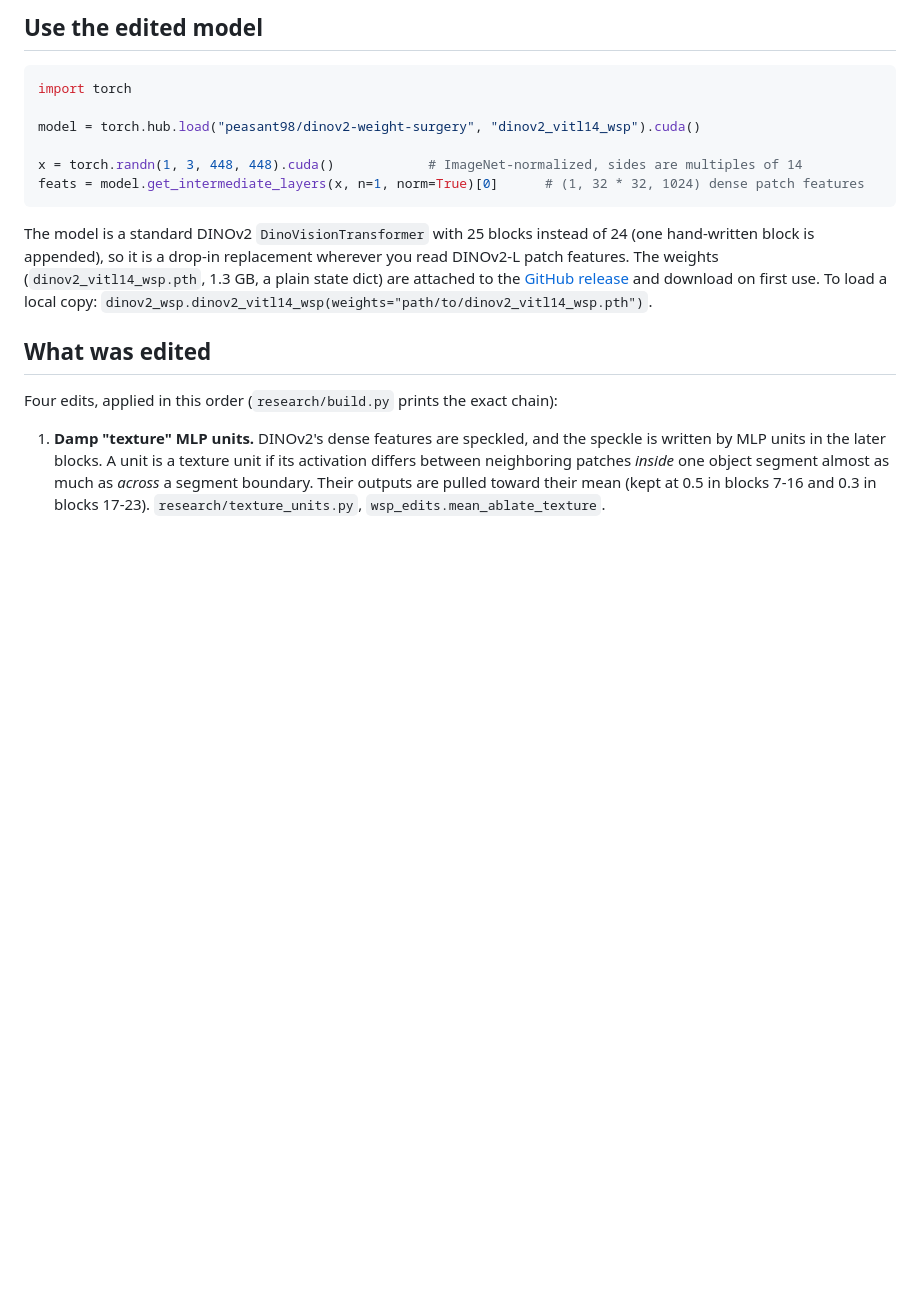
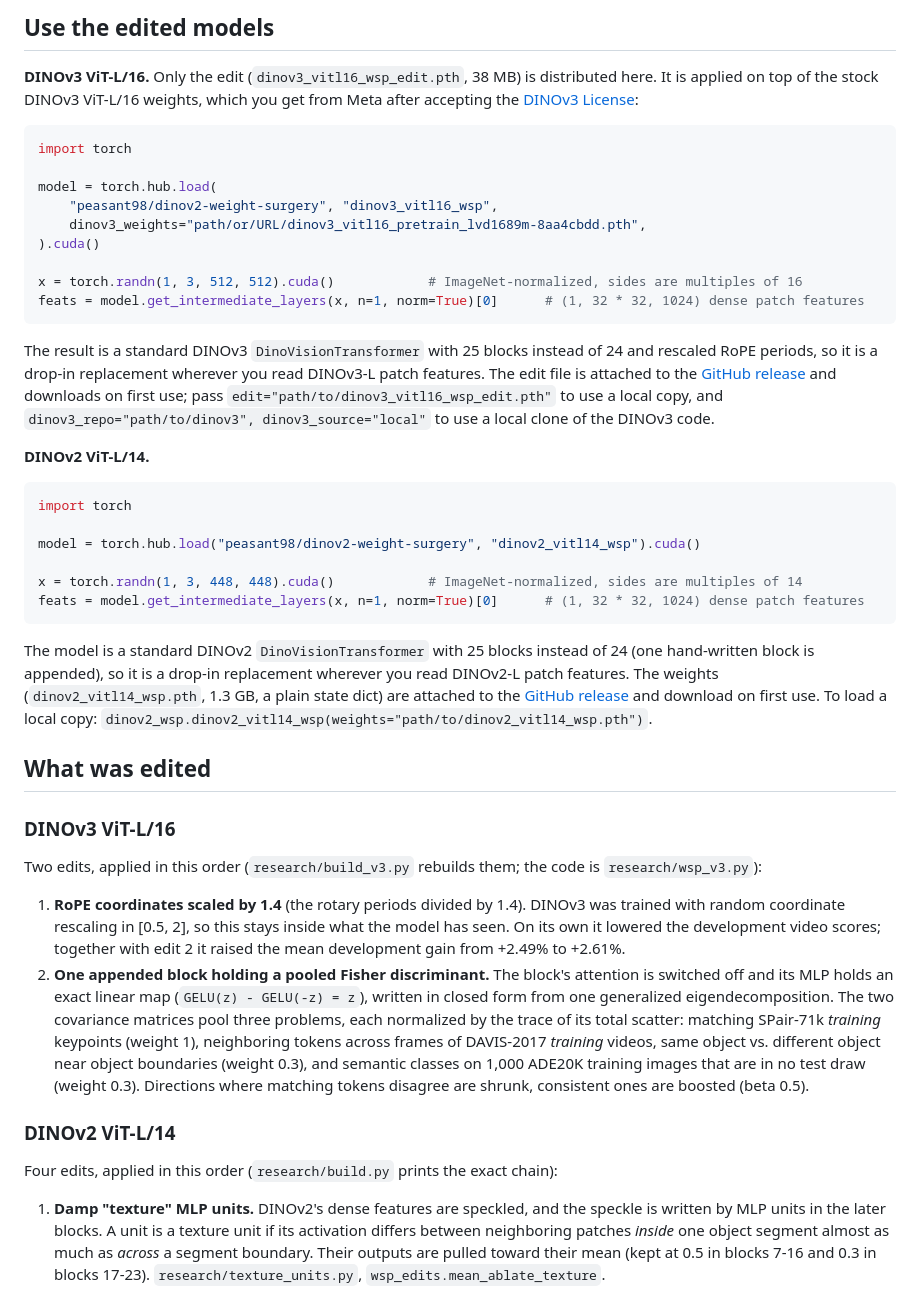
Before and after one commit to peasant98/dinov2-weight-surgery, a Markdown page: README.md, the part around one of its changes. GitHub-like rendering; blank space fills up the shorter version.

````diff
--- a/README.md
+++ b/README.md
@@ -19,5 +31,29 @@ quoting these numbers.
 
-## Use the edited model
+## Use the edited models
+
+**DINOv3 ViT-L/16.** Only the edit (`dinov3_vitl16_wsp_edit.pth`, 38 MB) is distributed here. It is applied on top
+of the stock DINOv3 ViT-L/16 weights, which you get from Meta after accepting the
+[DINOv3 License](https://github.com/facebookresearch/dinov3):
+
+```python
+import torch
+
+model = torch.hub.load(
+    "peasant98/dinov2-weight-surgery", "dinov3_vitl16_wsp",
+    dinov3_weights="path/or/URL/dinov3_vitl16_pretrain_lvd1689m-8aa4cbdd.pth",
+).cuda()
+
+x = torch.randn(1, 3, 512, 512).cuda()            # ImageNet-normalized, sides are multiples of 16
+feats = model.get_intermediate_layers(x, n=1, norm=True)[0]      # (1, 32 * 32, 1024) dense patch features
+```
+
+The result is a standard DINOv3 `DinoVisionTransformer` with 25 blocks instead of 24 and rescaled RoPE periods, so
+it is a drop-in replacement wherever you read DINOv3-L patch features. The edit file is attached to the
+[GitHub release](https://github.com/peasant98/dinov2-weight-surgery/releases) and downloads on first use; pass
+`edit="path/to/dinov3_vitl16_wsp_edit.pth"` to use a local copy, and
+`dinov3_repo="path/to/dinov3", dinov3_source="local"` to use a local clone of the DINOv3 code.
+
+**DINOv2 ViT-L/14.**
 
 ```python
 import torch
@@ -35,6 +71,23 @@ appended), so it is a drop-in replacement wherever you read DINOv2-L patch featu
 local copy: `dinov2_wsp.dinov2_vitl14_wsp(weights="path/to/dinov2_vitl14_wsp.pth")`.
 
 ## What was edited
+
+### DINOv3 ViT-L/16
+
+Two edits, applied in this order (`research/build_v3.py` rebuilds them; the code is `research/wsp_v3.py`):
+
+1. **RoPE coordinates scaled by 1.4** (the rotary periods divided by 1.4). DINOv3 was trained with random coordinate
+   rescaling in [0.5, 2], so this stays inside what the model has seen. On its own it lowered the development
+   video scores; together with edit 2 it raised the mean development gain from +2.49% to +2.61%.
+2. **One appended block holding a pooled Fisher discriminant.** The block's attention is switched off and its MLP
+   holds an exact linear map (`GELU(z) - GELU(-z) = z`), written in closed form from one generalized
+   eigendecomposition. The two covariance matrices pool three problems, each normalized by the trace of its total
+   scatter: matching SPair-71k *training* keypoints (weight 1), neighboring tokens across frames of DAVIS-2017
+   *training* videos, same object vs. different object near object boundaries (weight 0.3), and semantic classes on
+   1,000 ADE20K training images that are in no test draw (weight 0.3). Directions where matching tokens disagree are
+   shrunk, consistent ones are boosted (beta 0.5).
+
+### DINOv2 ViT-L/14
 
 Four edits, applied in this order (`research/build.py` prints the exact chain):
 
````
Also changed, not shown: other parts of README.md (+70 -32 lines), LICENSE_DINOV3.md (added, +66 -0 lines), research/selection_rules/SELECTION_RULE_v8.md (added, +72 -0 lines), assets/dinov3_demo.gif (added), assets/dinov3_results.png (added), 14 other files.
